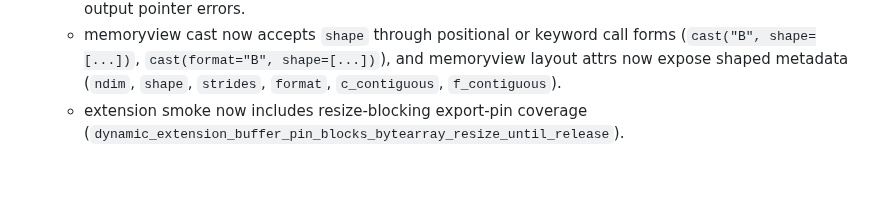
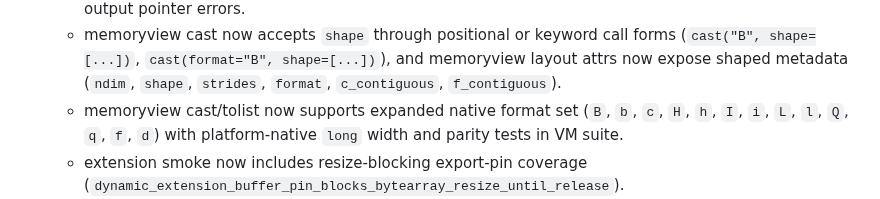
Before and after one commit to BlueBlazin/pyrs, a Markdown page: AGENTS.md, the part around the change. Rendered like a GitHub page; blank space fills up the shorter version.

Commit message:
docs: track expanded memoryview cast format parity

```diff
--- a/AGENTS.md
+++ b/AGENTS.md
@@ -81,6 +81,7 @@ Milestone 13 closes only when P0 blockers in `docs/PRODUCTION_READINESS.md` and
   - extension smoke now includes memoryview-cast metadata coverage (`dynamic_extension_buffer_info_reflects_memoryview_cast_itemsize`) for format/itemsize propagation (`cast('I')`) and shaped cast layout propagation (`cast('B', [2, 4])`).
   - extension smoke now includes `object_get_buffer_info_v2` negative-path coverage (`dynamic_extension_buffer_info_v2_reports_invalid_and_null_output_errors`) for invalid handle + null-output pointer errors.
   - memoryview cast now accepts `shape` through positional or keyword call forms (`cast("B", shape=[...])`, `cast(format="B", shape=[...])`), and memoryview layout attrs now expose shaped metadata (`ndim`, `shape`, `strides`, `format`, `c_contiguous`, `f_contiguous`).
+  - memoryview cast/tolist now supports expanded native format set (`B`, `b`, `c`, `H`, `h`, `I`, `i`, `L`, `l`, `Q`, `q`, `f`, `d`) with platform-native `long` width and parity tests in VM suite.
   - extension smoke now includes resize-blocking export-pin coverage (`dynamic_extension_buffer_pin_blocks_bytearray_resize_until_release`).
   - extension smoke now includes leaked-pin cleanup coverage (`dynamic_extension_unreleased_buffer_pin_is_cleared_on_context_drop`) for context-drop unpin behavior.
   - extension smoke now includes memoryview-slice + release failure-path coverage for buffer APIs (`dynamic_extension_buffer_api_handles_memoryview_slices_and_release`).
```
Also changed, not shown: docs/EXTENSION_CAPABILITY_MATRIX.md (+1 -1 lines).
